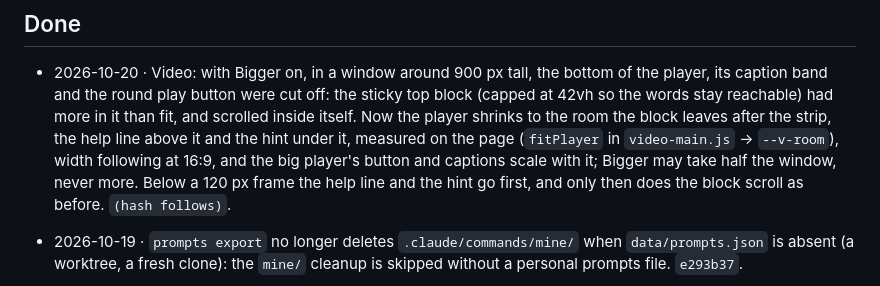
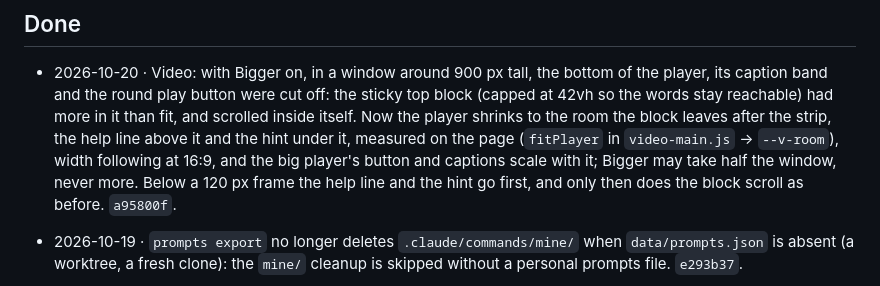
Before and after one commit to anshulixyz/solo-ops, a Markdown page: NEXT.md, the part around the change. Drawn GitHub-style.

Commit message:
NEXT: the player fit carries its commit hash
Co-Authored-By: Claude Fable 5.1 <noreply@anthropic.com>

```diff
--- a/NEXT.md
+++ b/NEXT.md
@@ -499,7 +499,7 @@ QR rendered without a dependency, capture strip and boards usable at
   `video-main.js` → `--v-room`), width following at 16:9, and the big
   player's button and captions scale with it; Bigger may take half the
   window, never more. Below a 120 px frame the help line and the hint go
-  first, and only then does the block scroll as before. `(hash follows)`.
+  first, and only then does the block scroll as before. `a95800f`.
 
 - 2026-10-19 · `prompts export` no longer deletes `.claude/commands/mine/`
   when `data/prompts.json` is absent (a worktree, a fresh clone): the
```
